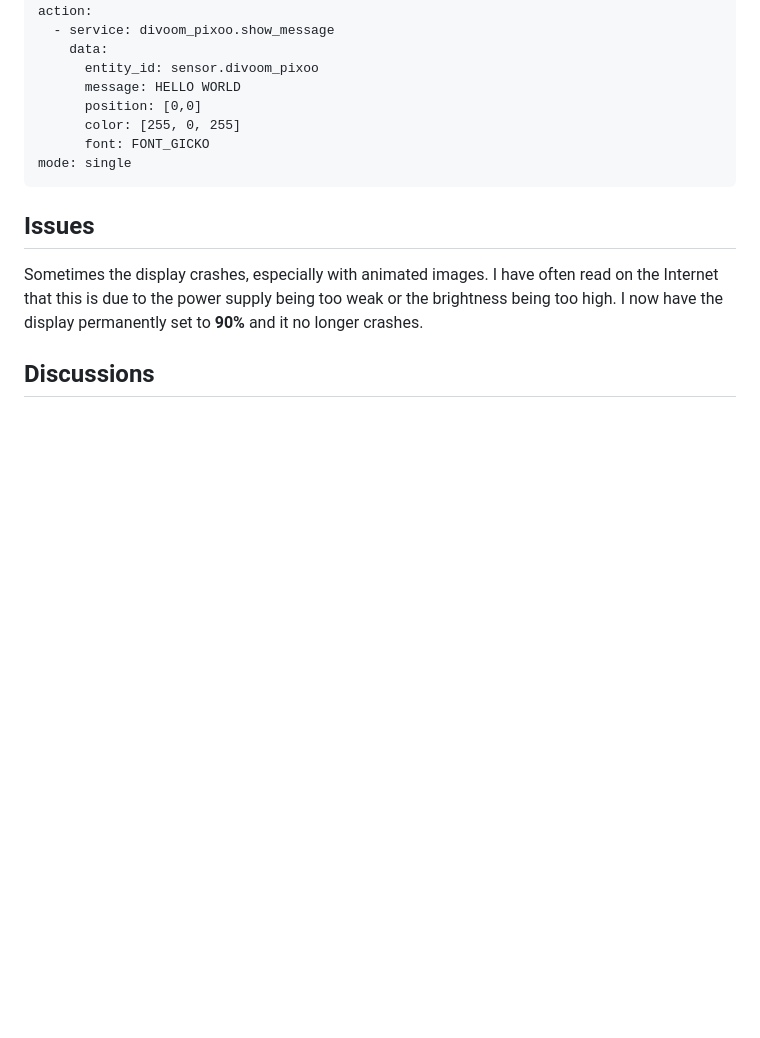
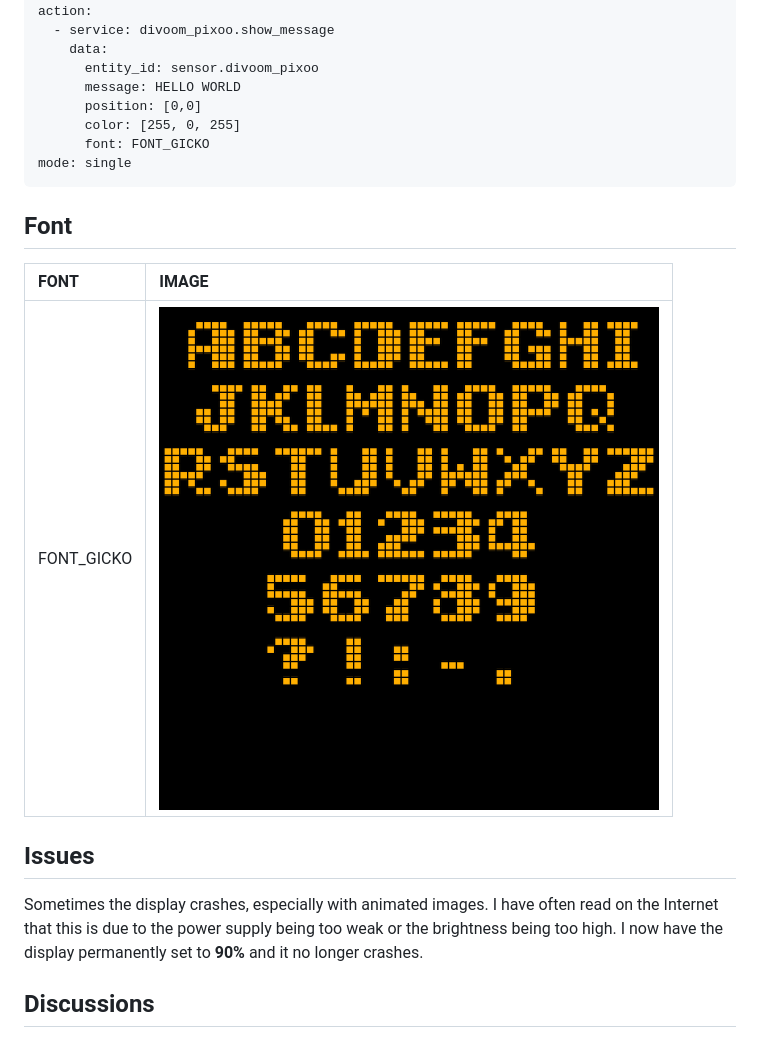
Before and after one commit to gickowtf/pixoo-homeassistant, a Markdown page: README.md, the part around the change. Drawn GitHub-style; pictures changed too: images/FONT_GICKO.png (added); blank space fills up the shorter version.

````diff
--- a/README.md
+++ b/README.md
@@ -143,6 +143,13 @@ action:
 mode: single
 ```
 
+## Font
+| **FONT**    | **IMAGE**                                                                                                                  |
+|:------------|:---------------------------------------------------------------------------------------------------------------------------|
+| FONT_GICKO  | <img src="https://github.com/gickowtf/pixoo-homeassistant/blob/main/images/FONT_GICKO.png?raw=true" title="FONT_GICKO" />  |
+
+
+
 ## Issues
 
 Sometimes the display crashes, especially with animated images. I have often read on the Internet that this is due to the power supply being too weak or the brightness being too high. I now have the display permanently set to **90%** and it no longer crashes.
````
